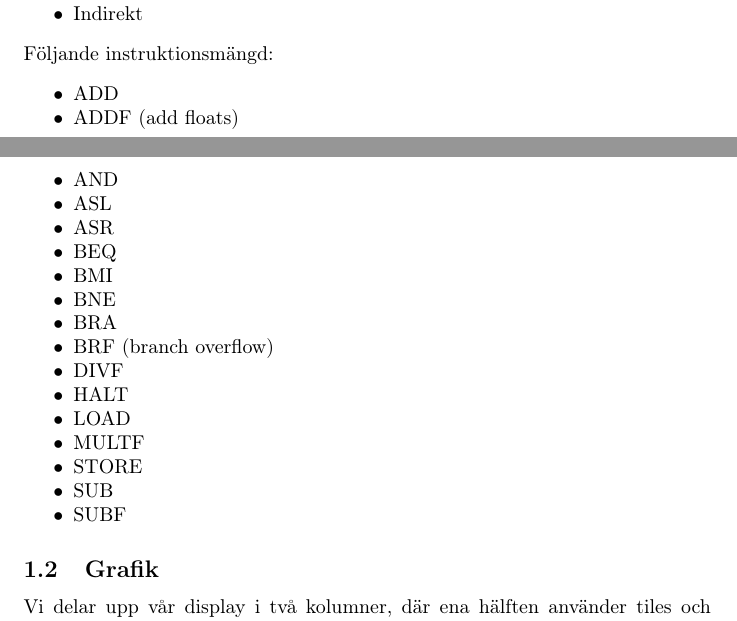
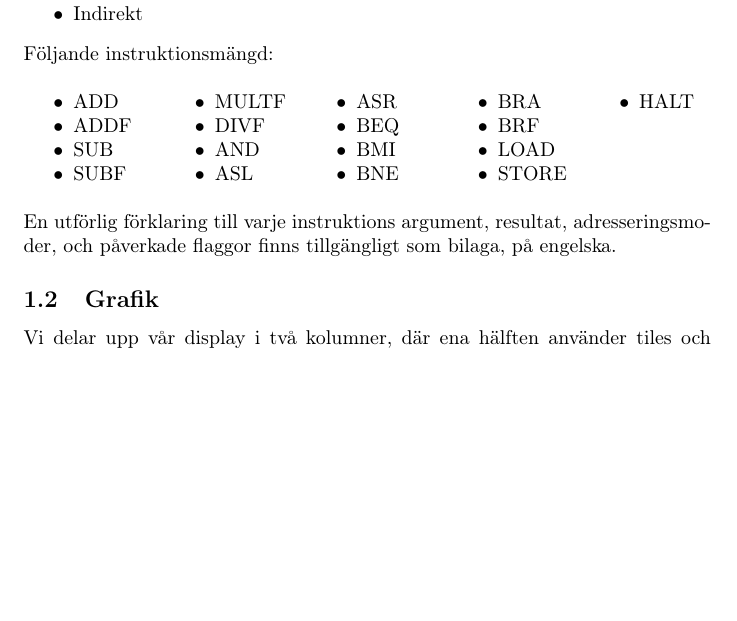
Before and after one commit to Jethro95/TSEA83_Graphing_Calculator, a LaTeX document (design/doc.tex): two parts of pages 2 and 3 of 11 before the commit and part of page 3 of 11 after it, the two joined at a grey line, cut so that both start at the same text, the shorter picture padded with empty space. Compiled offline with pdfLaTeX.

Commit message:
Reformatted the instruction section (not the appendix one).

```diff
--- a/design/doc.tex
+++ b/design/doc.tex
@@ -11,6 +11,8 @@
 
 %Concentrated lists
 \usepackage{mdwlist}
+
+\usepackage{multicol}
 
 \usepackage{tikz}
 \usetikzlibrary{shapes,arrows,calc}
@@ -79,10 +83,15 @@ Vi har följande adresseringsmoder:
 \item Indirekt
 \end{itemize*}
 Följande instruktionsmängd:
-%TODO: I table. Beskriv vad varje gör.
+
+\begin{multicols}{5}
 \begin{itemize*}
 \item ADD
-\item ADDF (add floats)
+\item ADDF
+\item SUB
+\item SUBF
+\item MULTF
+\item DIVF
 \item AND
 \item ASL
 \item ASR
@@ -90,15 +99,15 @@ Följande instruktionsmängd:
 \item BMI
 \item BNE
 \item BRA
-\item BRF (branch overflow)
-\item DIVF
+\item BRF
+\item LOAD
+\item STORE
 \item HALT
-\item LOAD
-\item MULTF
-\item STORE
-\item SUB
-\item SUBF
 \end{itemize*}
+\end{multicols}
+
+\noindent
+En utförlig förklaring till varje instruktions argument, resultat, adresseringsmoder, och påverkade flaggor finns tillgängligt som bilaga, på engelska.
 
 \subsection{Grafik}
 Vi delar upp vår display i två kolumner, där ena hälften använder tiles och andra hälften använder en bitmap i svartvitt. Räknaren (text) använder sidan med tiles, och grafen använder bitmapsidan.
```
Also changed, not shown: design/doc.pdf, design/doc.tex (4 more changed lines).
